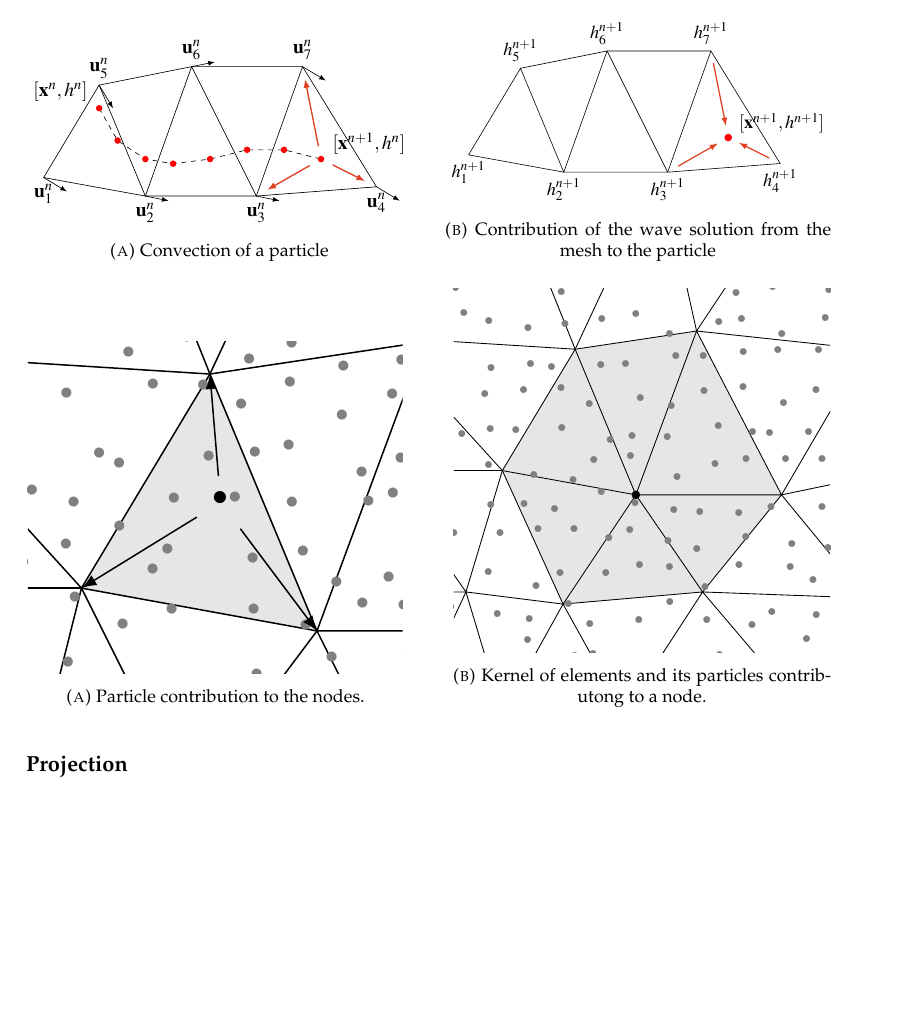
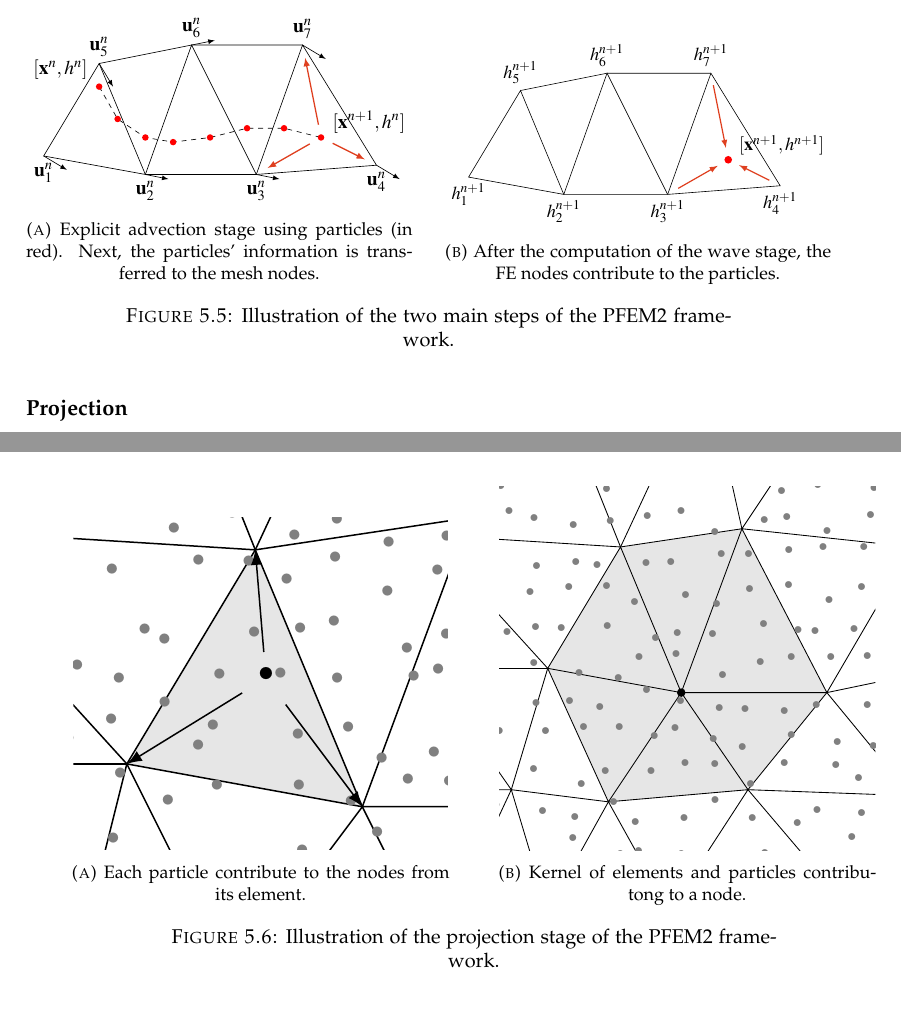
Before and after one commit to miguelmaso/thesis, a LaTeX thesis (main.tex, which reads chapters/lagrangian_sw.tex): part of page 73 of 84 before the commit and two parts of pages 73 and 74 of 84 after it, the two joined at a grey line, cut so that both start at the same text, the shorter picture padded with empty space. Compiled offline with pdfLaTeX.

Commit message:
pfem2 figures

```diff
--- a/chapters/lagrangian_sw.tex
+++ b/chapters/lagrangian_sw.tex
@@ -303,20 +303,22 @@ After the particles are moved, the ones that leave the domain are removed.
 
 In this work the computational domain is initially seeded with fifteen particles per element. This number does not remain constant during the simulation because particles can freely enter and exit finite elements as they move through the domain. Thereby, in order to properly perform the advection stage, every time step the domain is reseed with particles so as to ensure that a minimum number is present within each finite element. This number of particles was chosen to be four. Particles can also be eliminated from each finite element in order to limit the computational cost. In this case, the maximum number of particles allowed per finite element is sixteen. These particle thresholds were chosen as they have proven to give accurate results in previous works \cite{idelsohn2015}.
 
-\begin{figure}
+\begin{figure} [htb]
 \begin{subfigure}{0.48\textwidth}
     \centering
     \includegraphics[width=\textwidth]{img/lagrangian/pfem2_convection_stage.pdf}
-    \caption{Convection of a particle}
+    \caption{Explicit advection stage using particles (in red). Next, the particles' information is transferred to the mesh nodes.}
     \label{pfem2_convection_stage}
 \end{subfigure}
 \hfill
 \begin{subfigure}{0.48\textwidth}
     \centering
     \includegraphics[width=\textwidth]{img/lagrangian/pfem2_wave_stage.pdf}
-    \caption{Contribution of the wave solution from the mesh to the particle}
+    \caption{After the computation of the wave stage, the FE nodes contribute to the particles.}
     \label{pfem2_wave_stage}
 \end{subfigure}
+\caption{Illustration of the two main steps of the PFEM2 framework.}
+\label{pfem2_diffusion_and_wave_stages}
 \end{figure}
 
 
@@ -344,20 +346,22 @@ where $\mathcal L$ is the projection operator from the particles to the finite e
 where the index $i$ runs over all the mesh nodes, where $e$ runs over the elements sharing node $i$ and where $p_e$ runs over the particles contained in element $e$.
 
 
-\begin{figure}
+\begin{figure} [htb]
 \begin{subfigure}{0.47\textwidth}
     \centering
     \includegraphics[width=\textwidth]{img/lagrangian/projection.pdf}
-    \caption{Particle contribution to the nodes.}
+    \caption{Each particle contribute to the nodes from its element.}
     \label{pfem2_projection}
 \end{subfigure}
 \hfill
 \begin{subfigure}{0.47\textwidth}
     \centering
     \includegraphics[width=\textwidth]{img/lagrangian/projection_full.pdf}
-    \caption{Kernel of elements and its particles contributong to a node.}
+    \caption{Kernel of elements and particles contributong to a node.}
     \label{pfem2_projection_full}
 \end{subfigure}
+\caption{Illustration of the projection stage of the PFEM2 framework.}
+\label{pfem2_projection_full_illustrations}
 \end{figure}
 
 
```
